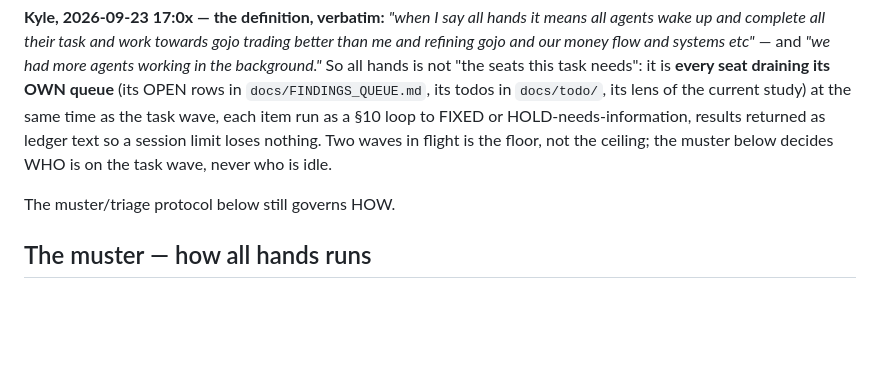
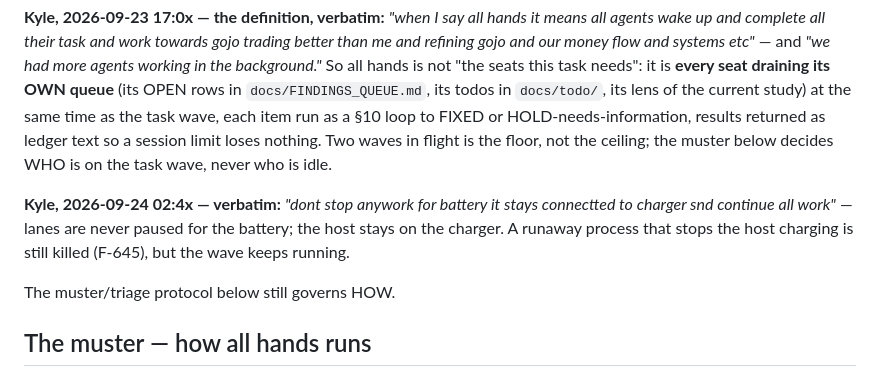
Before and after one commit to Kykesh/Huff, a Markdown page: CLAUDE.md, the part around the change. Drawn GitHub-style; blank space fills up the shorter version.

Commit message:
CLAUDE.md: never pause lanes for the battery (Kyle, 2026-09-24 02:4x, verbatim)
Co-Authored-By: Claude Fable 5.1 <noreply@anthropic.com>

```diff
--- a/CLAUDE.md
+++ b/CLAUDE.md
@@ -268,6 +268,11 @@ each item run as a §10 loop to FIXED or HOLD-needs-information, results returne
 ledger text so a session limit loses nothing. Two waves in flight is the floor, not the
 ceiling; the muster below decides WHO is on the task wave, never who is idle.
 
+**Kyle, 2026-09-24 02:4x — verbatim:** *"dont stop anywork for battery it stays connectted to
+charger snd continue all work"* — lanes are never paused for the battery; the host stays on
+the charger. A runaway process that stops the host charging is still killed (F-645), but the
+wave keeps running.
+
 The muster/triage protocol below still governs HOW.
 
 ## The muster — how all hands runs
```
